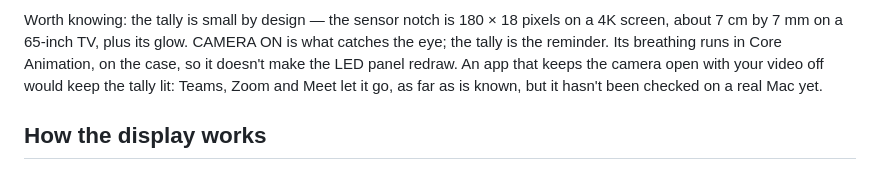
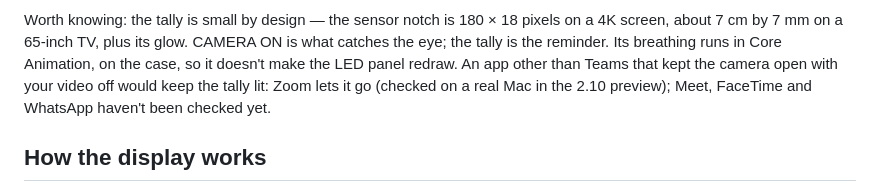
Before and after one commit to woody438/busy-bar-sign, a Markdown page: README.md, the part around one of its changes. Rendered like a GitHub page.

```diff
--- a/README.md
+++ b/README.md
@@ -939,9 +946,10 @@ Worth knowing: the tally is small by design — the sensor notch is 180 × 18
 pixels on a 4K screen, about 7 cm by 7 mm on a 65-inch TV, plus its glow.
 CAMERA ON is what catches the eye; the tally is the reminder. Its breathing
 runs in Core Animation, on the case, so it doesn't make the LED panel
-redraw. An app that keeps the camera open with your video off would keep
-the tally lit: Teams, Zoom and Meet let it go, as far as is known, but it
-hasn't been checked on a real Mac yet.
+redraw. An app other than Teams that kept the camera open with your
+video off would keep the tally lit: Zoom lets it go (checked on a real Mac
+in the 2.10 preview); Meet, FaceTime and WhatsApp haven't been checked
+yet.
 
 ## How the display works
 
```
Also changed, not shown: other parts of README.md (+14 -7 lines), docs/stream-deck-meeting-keys.png, 9 other files.
